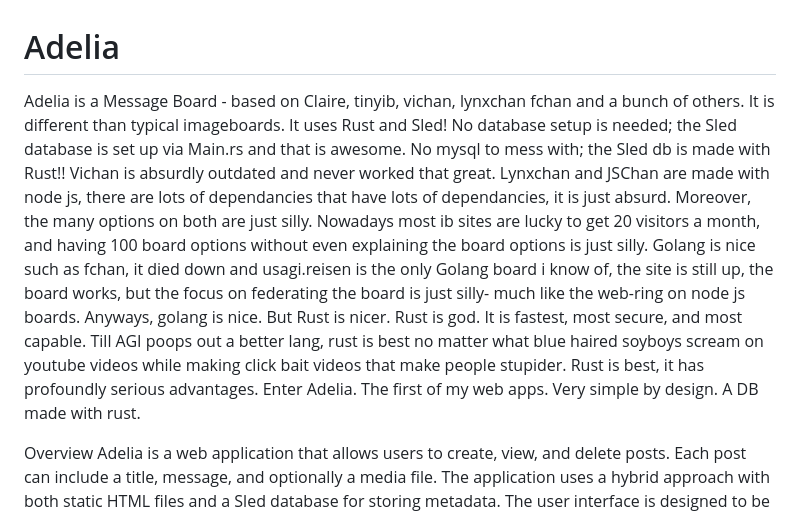
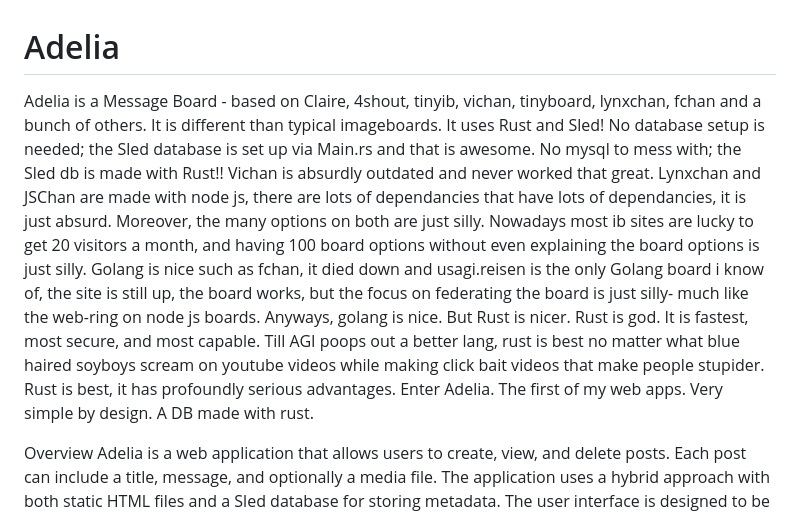
Before and after one commit to ChessLogical/Articles, a Markdown page: README.md, the part around the change. GitHub-like rendering.

```diff
--- a/README.md
+++ b/README.md
@@ -4,7 +4,7 @@
 
 
 
-Adelia is a Message Board - based on Claire, tinyib, vichan, lynxchan fchan and a bunch of others. It is different than typical imageboards. It uses Rust and Sled! No database setup is needed; the Sled database is set up via Main.rs and that is awesome. No mysql to mess with; the Sled db is made with Rust!! Vichan is absurdly outdated and never worked that great. Lynxchan and JSChan are made with node js, there are lots of dependancies that have lots of dependancies, it is just absurd. Moreover, the many options on both are just silly. Nowadays most ib sites are lucky to get 20 visitors a month, and having 100 board options without even explaining the board options is just silly. Golang is nice such as fchan, it died down and usagi.reisen is the only Golang board i know of, the site is still up, the board works, but the focus on federating the board is just silly- much like the web-ring on node js boards. Anyways, golang is nice. But Rust is nicer. Rust is god. It is fastest, most secure, and most capable. Till AGI poops out a better lang, rust is best no matter what blue haired soyboys scream on youtube videos while making click bait videos that make people stupider. Rust is best, it has profoundly serious advantages. Enter Adelia. The first of my web apps. Very simple by design. A DB made with rust.
+Adelia is a Message Board - based on Claire, 4shout, tinyib, vichan, tinyboard, lynxchan, fchan and a bunch of others. It is different than typical imageboards. It uses Rust and Sled! No database setup is needed; the Sled database is set up via Main.rs and that is awesome. No mysql to mess with; the Sled db is made with Rust!! Vichan is absurdly outdated and never worked that great. Lynxchan and JSChan are made with node js, there are lots of dependancies that have lots of dependancies, it is just absurd. Moreover, the many options on both are just silly. Nowadays most ib sites are lucky to get 20 visitors a month, and having 100 board options without even explaining the board options is just silly. Golang is nice such as fchan, it died down and usagi.reisen is the only Golang board i know of, the site is still up, the board works, but the focus on federating the board is just silly- much like the web-ring on node js boards. Anyways, golang is nice. But Rust is nicer. Rust is god. It is fastest, most secure, and most capable. Till AGI poops out a better lang, rust is best no matter what blue haired soyboys scream on youtube videos while making click bait videos that make people stupider. Rust is best, it has profoundly serious advantages. Enter Adelia. The first of my web apps. Very simple by design. A DB made with rust.
 
 Overview
 Adelia is a web application that allows users to create, view, and delete posts. Each post can include a title, message, and optionally a media file. The application uses a hybrid approach with both static HTML files and a Sled database for storing metadata. The user interface is designed to be clean and user-friendly, with a focus on performance and reliability.
```
